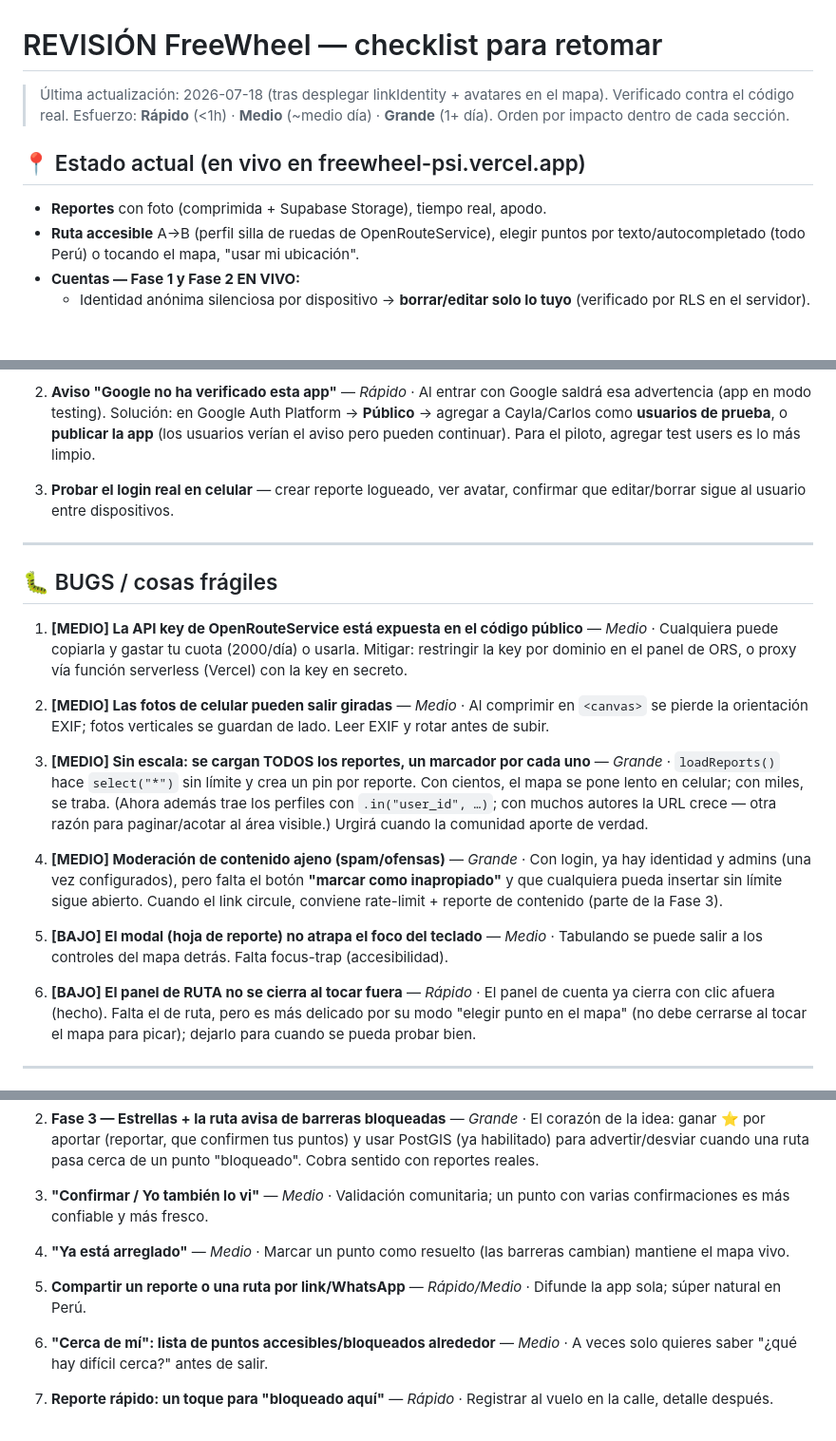
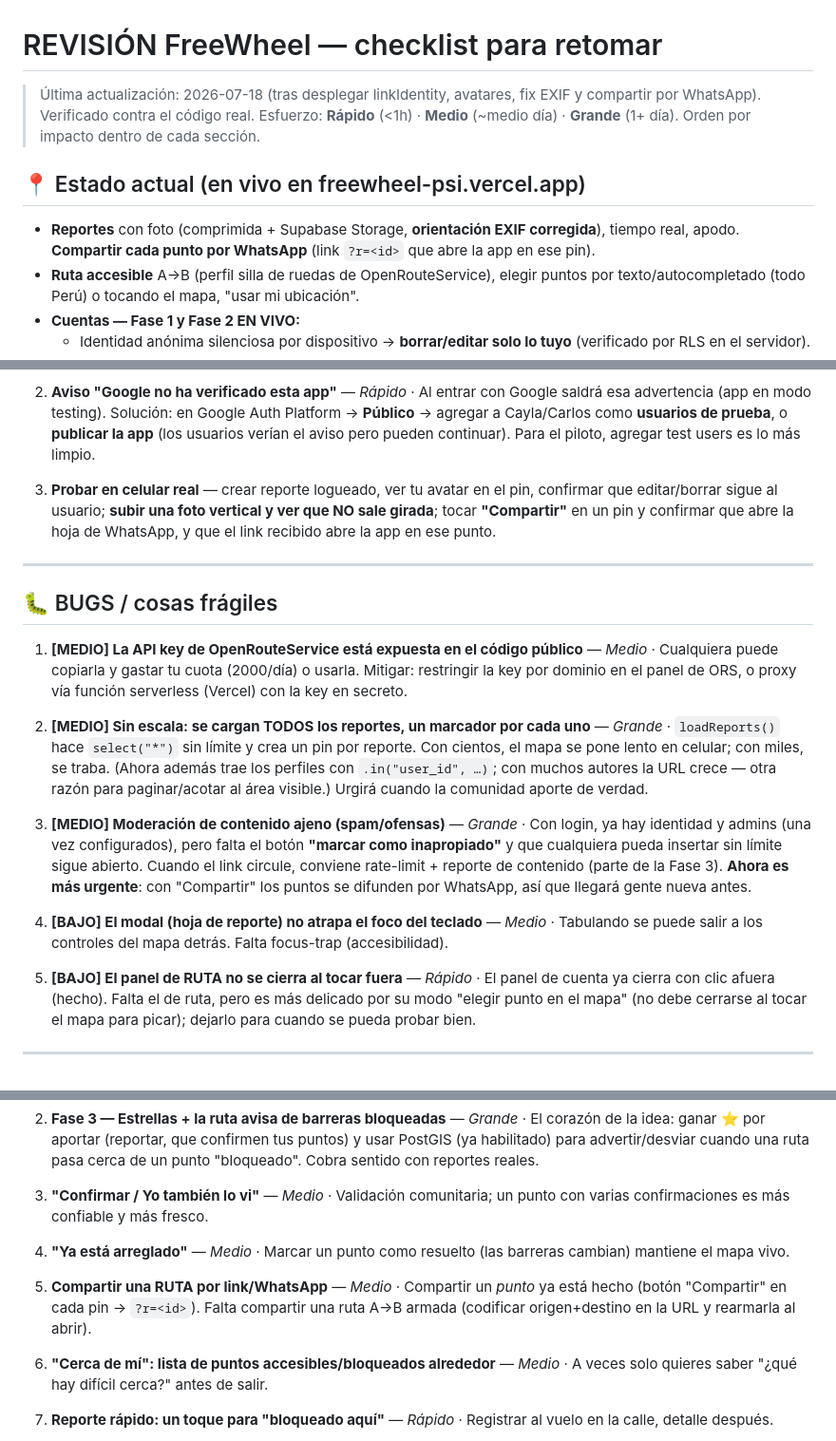
Before and after one commit to felipea92p-ux/freewheel, a Markdown page: REVISION.md, 3 parts joined by grey strips. Shown at 95% size. Drawn GitHub-style; blank space fills up the shorter version.

Commit message:
docs: REVISION — fix EXIF y compartir por WhatsApp desplegados
Co-Authored-By: Claude Opus 4.8 <noreply@anthropic.com>

```diff
--- a/REVISION.md
+++ b/REVISION.md
@@ -1,10 +1,10 @@
 # REVISIÓN FreeWheel — checklist para retomar
 
-> Última actualización: 2026-07-18 (tras desplegar linkIdentity + avatares en el mapa). Verificado contra el código real.
+> Última actualización: 2026-07-18 (tras desplegar linkIdentity, avatares, fix EXIF y compartir por WhatsApp). Verificado contra el código real.
 > Esfuerzo: **Rápido** (<1h) · **Medio** (~medio día) · **Grande** (1+ día). Orden por impacto dentro de cada sección.
 
 ## 📍 Estado actual (en vivo en freewheel-psi.vercel.app)
-- **Reportes** con foto (comprimida + Supabase Storage), tiempo real, apodo.
+- **Reportes** con foto (comprimida + Supabase Storage, **orientación EXIF corregida**), tiempo real, apodo. **Compartir cada punto por WhatsApp** (link `?r=<id>` que abre la app en ese pin).
 - **Ruta accesible** A→B (perfil silla de ruedas de OpenRouteService), elegir puntos por texto/autocompletado (todo Perú) o tocando el mapa, "usar mi ubicación".
 - **Cuentas — Fase 1 y Fase 2 EN VIVO:**
   - Identidad anónima silenciosa por dispositivo → **borrar/editar solo lo tuyo** (verificado por RLS en el servidor).
@@ -24,7 +24,7 @@
 
 2. **Aviso "Google no ha verificado esta app"** — *Rápido* · Al entrar con Google saldrá esa advertencia (app en modo testing). Solución: en Google Auth Platform → **Público** → agregar a Cayla/Carlos como **usuarios de prueba**, o **publicar la app** (los usuarios verían el aviso pero pueden continuar). Para el piloto, agregar test users es lo más limpio.
 
-3. **Probar el login real en celular** — crear reporte logueado, ver avatar, confirmar que editar/borrar sigue al usuario entre dispositivos.
+3. **Probar en celular real** — crear reporte logueado, ver tu avatar en el pin, confirmar que editar/borrar sigue al usuario; **subir una foto vertical y ver que NO sale girada**; tocar **"Compartir"** en un pin y confirmar que abre la hoja de WhatsApp, y que el link recibido abre la app en ese punto.
 
 ---
 
@@ -33,19 +33,16 @@
 1. **[MEDIO] La API key de OpenRouteService está expuesta en el código público** — *Medio* ·
    Cualquiera puede copiarla y gastar tu cuota (2000/día) o usarla. Mitigar: restringir la key por dominio en el panel de ORS, o proxy vía función serverless (Vercel) con la key en secreto.
 
-2. **[MEDIO] Las fotos de celular pueden salir giradas** — *Medio* ·
-   Al comprimir en `<canvas>` se pierde la orientación EXIF; fotos verticales se guardan de lado. Leer EXIF y rotar antes de subir.
-
-3. **[MEDIO] Sin escala: se cargan TODOS los reportes, un marcador por cada uno** — *Grande* ·
+2. **[MEDIO] Sin escala: se cargan TODOS los reportes, un marcador por cada uno** — *Grande* ·
    `loadReports()` hace `select("*")` sin límite y crea un pin por reporte. Con cientos, el mapa se pone lento en celular; con miles, se traba. (Ahora además trae los perfiles con `.in("user_id", …)`; con muchos autores la URL crece — otra razón para paginar/acotar al área visible.) Urgirá cuando la comunidad aporte de verdad.
 
-4. **[MEDIO] Moderación de contenido ajeno (spam/ofensas)** — *Grande* ·
-   Con login, ya hay identidad y admins (una vez configurados), pero falta el botón **"marcar como inapropiado"** y que cualquiera pueda insertar sin límite sigue abierto. Cuando el link circule, conviene rate-limit + reporte de contenido (parte de la Fase 3).
+3. **[MEDIO] Moderación de contenido ajeno (spam/ofensas)** — *Grande* ·
+   Con login, ya hay identidad y admins (una vez configurados), pero falta el botón **"marcar como inapropiado"** y que cualquiera pueda insertar sin límite sigue abierto. Cuando el link circule, conviene rate-limit + reporte de contenido (parte de la Fase 3). **Ahora es más urgente**: con "Compartir" los puntos se difunden por WhatsApp, así que llegará gente nueva antes.
 
-5. **[BAJO] El modal (hoja de reporte) no atrapa el foco del teclado** — *Medio* ·
+4. **[BAJO] El modal (hoja de reporte) no atrapa el foco del teclado** — *Medio* ·
    Tabulando se puede salir a los controles del mapa detrás. Falta focus-trap (accesibilidad).
 
-6. **[BAJO] El panel de RUTA no se cierra al tocar fuera** — *Rápido* ·
+5. **[BAJO] El panel de RUTA no se cierra al tocar fuera** — *Rápido* ·
    El panel de cuenta ya cierra con clic afuera (hecho). Falta el de ruta, pero es más delicado por su modo "elegir punto en el mapa" (no debe cerrarse al tocar el mapa para picar); dejarlo para cuando se pueda probar bien.
 
 ---
@@ -70,7 +67,7 @@
 
 4. **"Ya está arreglado"** — *Medio* · Marcar un punto como resuelto (las barreras cambian) mantiene el mapa vivo.
 
-5. **Compartir un reporte o una ruta por link/WhatsApp** — *Rápido/Medio* · Difunde la app sola; súper natural en Perú.
+5. **Compartir una RUTA por link/WhatsApp** — *Medio* · Compartir un *punto* ya está hecho (botón "Compartir" en cada pin → `?r=<id>`). Falta compartir una ruta A→B armada (codificar origen+destino en la URL y rearmarla al abrir).
 
 6. **"Cerca de mí": lista de puntos accesibles/bloqueados alrededor** — *Medio* · A veces solo quieres saber "¿qué hay difícil cerca?" antes de salir.
 
```
Also changed, not shown: other parts of REVISION.md (+2 -0 lines).
